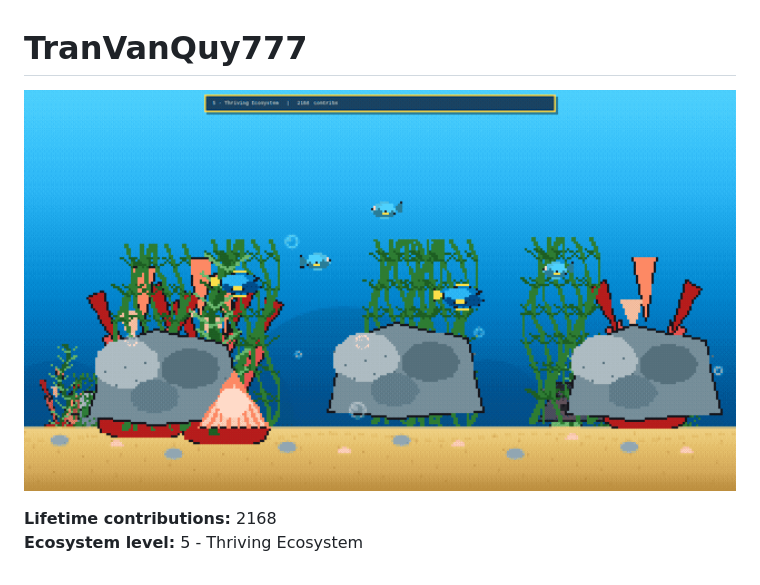
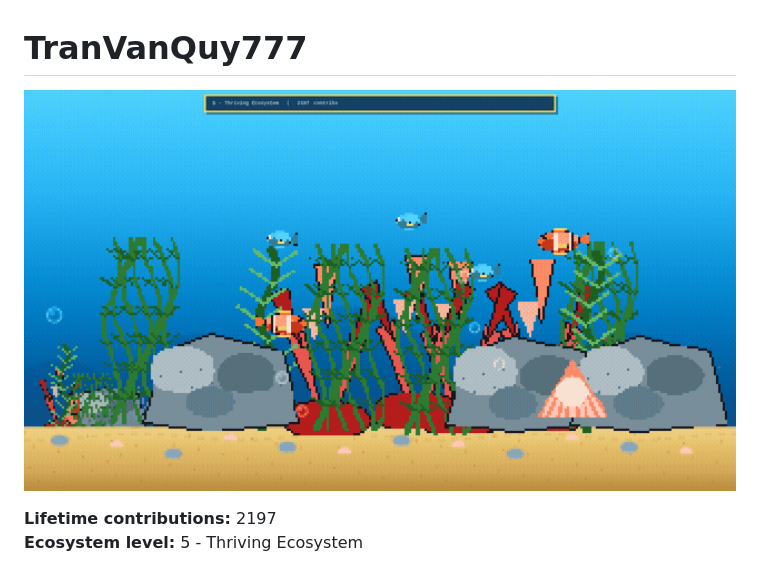
Before and after one commit to supergigachadsupreme300/supergigachadsupreme300, a Markdown page: README.md, the part around the change. Rendered like a GitHub page; pictures changed too: aquarium/aquarium-preview.gif.

Commit message:
aquarium: sync contribution data and preview

```diff
--- a/README.md
+++ b/README.md
@@ -3,6 +3,6 @@
 <a href="https://supergigachadsupreme300.github.io/supergigachadsupreme300/"><img src="aquarium/aquarium-preview.gif" alt="GitHub Contribution Aquarium" width="100%"></a>
 
 <!-- AQUARIUM:START -->
-**Lifetime contributions:** 2168
+**Lifetime contributions:** 2197
 **Ecosystem level:** 5 - Thriving Ecosystem
 <!-- AQUARIUM:END -->
```
Also changed, not shown: 1 other file.
